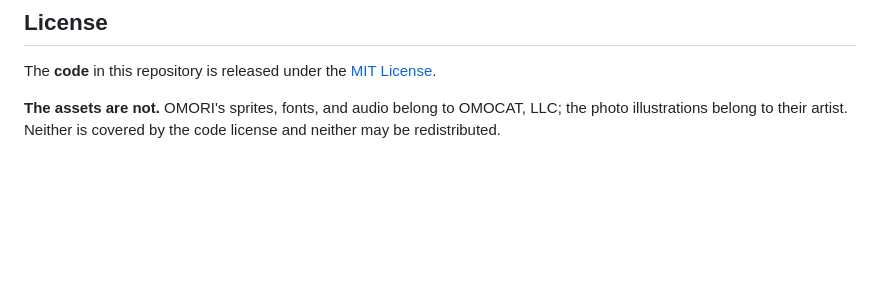
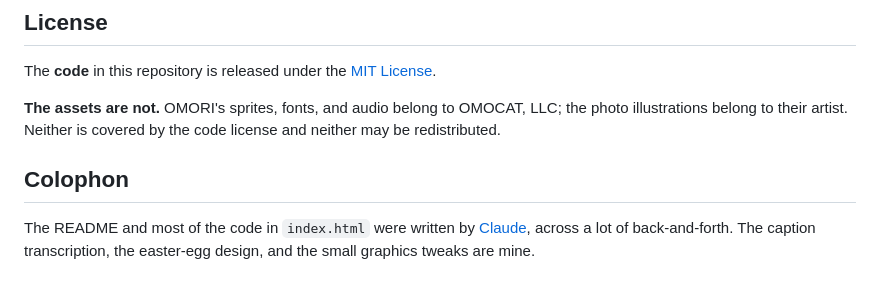
Before and after one commit to E-Dal/omori-album, a Markdown page: README.md, the part around the change. GitHub-like rendering; blank space fills up the shorter version.

Commit message:
Add a colophon
Co-Authored-By: Claude Opus 5 (1M context) <noreply@anthropic.com>

```diff
--- a/README.md
+++ b/README.md
@@ -95,3 +95,7 @@ A segment can also carry `"effect": "distort"`, which switches it to the scratch
 The **code** in this repository is released under the [MIT License](LICENSE).
 
 **The assets are not.** OMORI's sprites, fonts, and audio belong to OMOCAT, LLC; the photo illustrations belong to their artist. Neither is covered by the code license and neither may be redistributed.
+
+## Colophon
+
+The README and most of the code in `index.html` were written by [Claude](https://claude.ai), across a lot of back-and-forth. The caption transcription, the easter-egg design, and the small graphics tweaks are mine.
```
